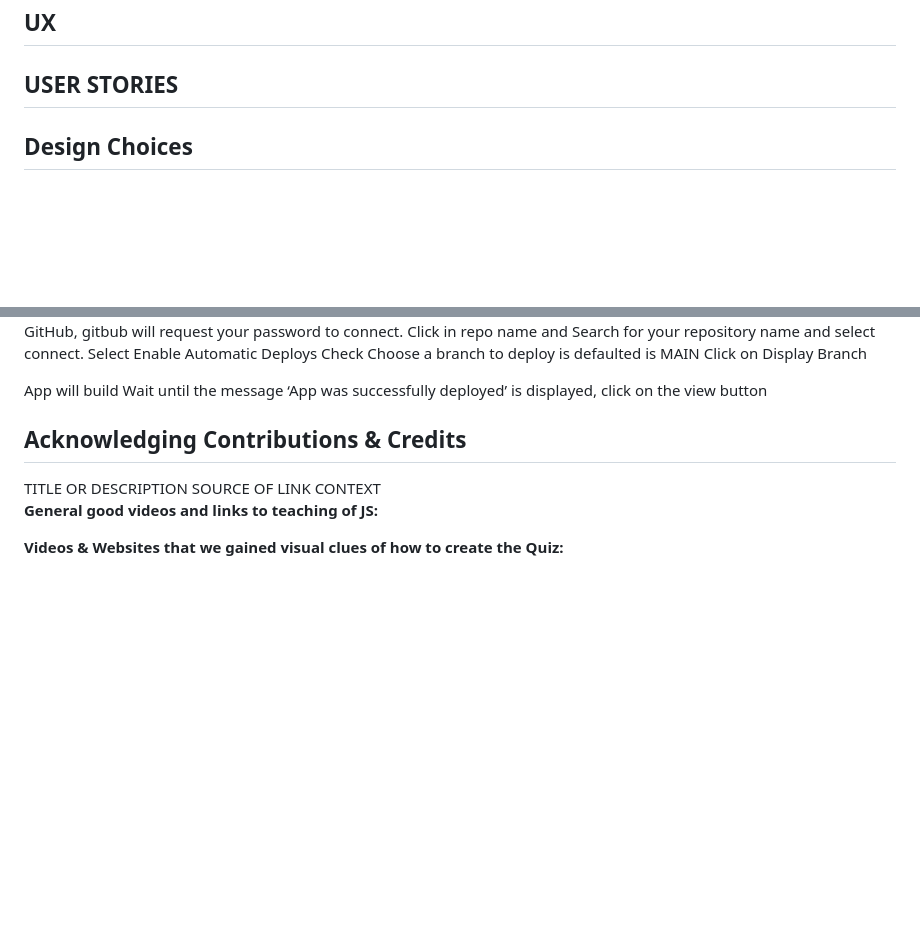
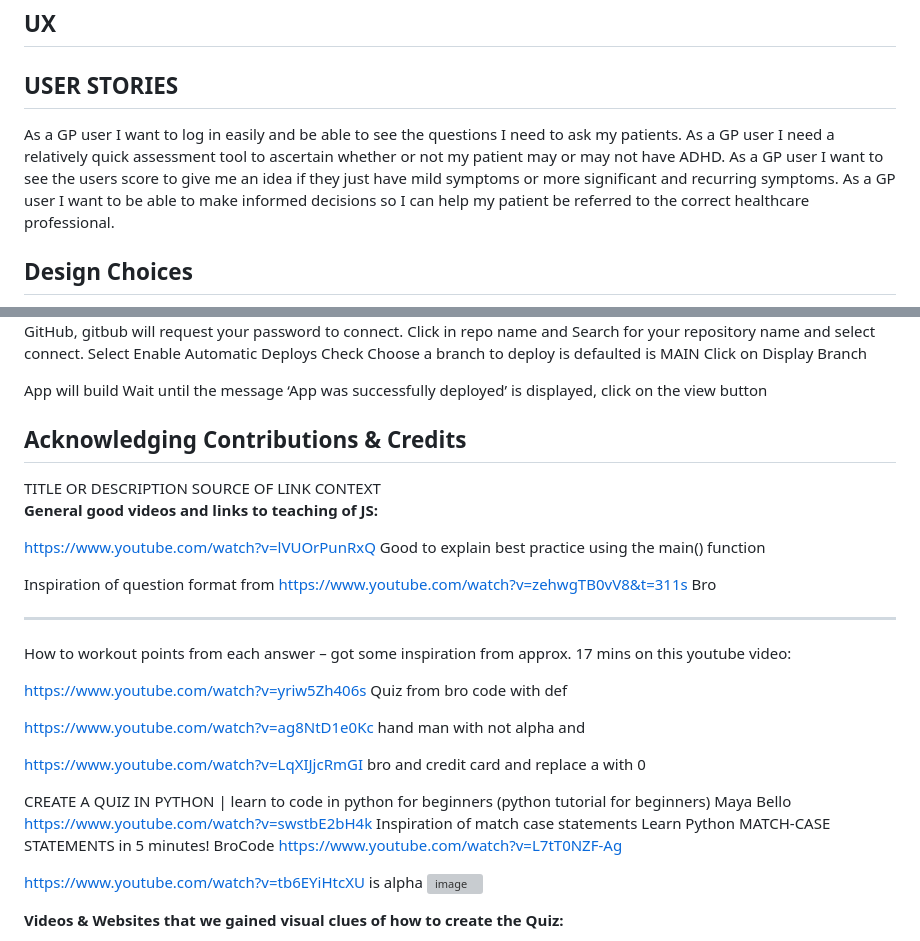
Before and after one commit to Viki-coding/ADHD-Self-Assessment, a Markdown page: README.md, 2 parts joined by grey strips. GitHub-like rendering; blank space fills up the shorter version; grey boxes are pictures that could not be loaded.

Commit message:
Update heruko deployment, bugs and credits README.md

```diff
--- a/README.md
+++ b/README.md
@@ -25,6 +25,10 @@ Unfortunetly in Ireland the waiting lists for educational pychologists and psych
 <h2>UX</h2>
 
 <h2>USER STORIES</h2>
+As a GP user I want to log in easily and be able to see the questions I need to ask my patients.
+As a GP user I need a relatively quick assessment tool to ascertain whether or not my patient may or may not have ADHD.
+As a GP user I want to see the users score to give me an idea if they just have mild symptoms or more significant and recurring symptoms.
+As a  GP user I want to be able to make informed decisions so I can help my patient be referred to the correct healthcare professional.
 
 <h2>Design Choices</h2>
 Colour Scheme
@@ -192,6 +196,37 @@ CONTEXT
 <b>General good videos and links to teaching of JS:<b>
 
 
+https://www.youtube.com/watch?v=lVUOrPunRxQ
+Good to explain best practice using the main() function
+
+Inspiration of question format from
+https://www.youtube.com/watch?v=zehwgTB0vV8&t=311s
+Bro
+______________
+How to workout points from each answer – got some inspiration from approx. 17 mins on this youtube video:
+
+https://www.youtube.com/watch?v=yriw5Zh406s
+Quiz from bro code with def
+
+https://www.youtube.com/watch?v=ag8NtD1e0Kc
+hand man with not alpha and
+
+https://www.youtube.com/watch?v=LqXIJjcRmGI
+bro and credit card and replace a with 0
+
+CREATE A QUIZ IN PYTHON | learn to code in python for beginners (python tutorial for beginners)
+Maya Bello
+https://www.youtube.com/watch?v=swstbE2bH4k
+Inspiration of match case statements
+Learn Python MATCH-CASE STATEMENTS in 5 minutes!
+BroCode
+https://www.youtube.com/watch?v=L7tT0NZF-Ag
+
+https://www.youtube.com/watch?v=tb6EYiHtcXU
+is alpha
+![image](https://github.com/user-attachments/assets/51d70b81-ee30-427c-9d3b-fb49aff107d2)
+
+
 <b>Videos & Websites that we gained visual clues of how to create the Quiz:</b>
 
 We gained inspiration with the READ.me by watching the video 'Creating your first README with Kera Cudmore' on CI Chanel Lead Library on YouTube and also the video with Lane-Sawyer Thompson on CI Channel on YouTube. Thanks to the on-line tutor, Tom and Sean for their expertise and ability to explain some of the 'challenges' I encountered. Thanks to our very supportive and positive facilitator Laura Maycock and our new facilitator Kay and my Kiwi mentor Dick Vlaanderen. Also found the webinar 'Community Q&A: How to Troubleshoot with Lane-Sawyer Thompson' very helpful approach to how to view looking at the site for bugs and methodically identifying issues.
```
